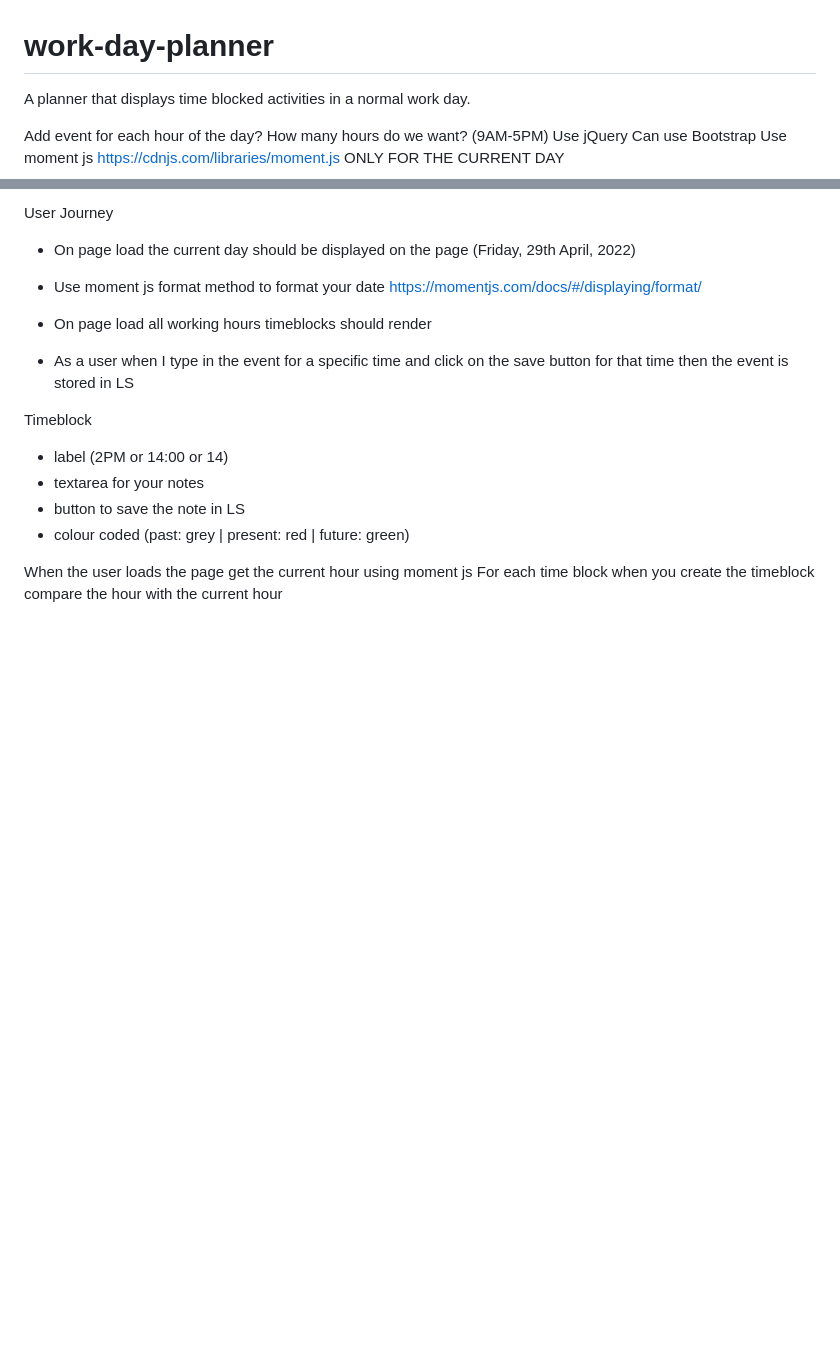
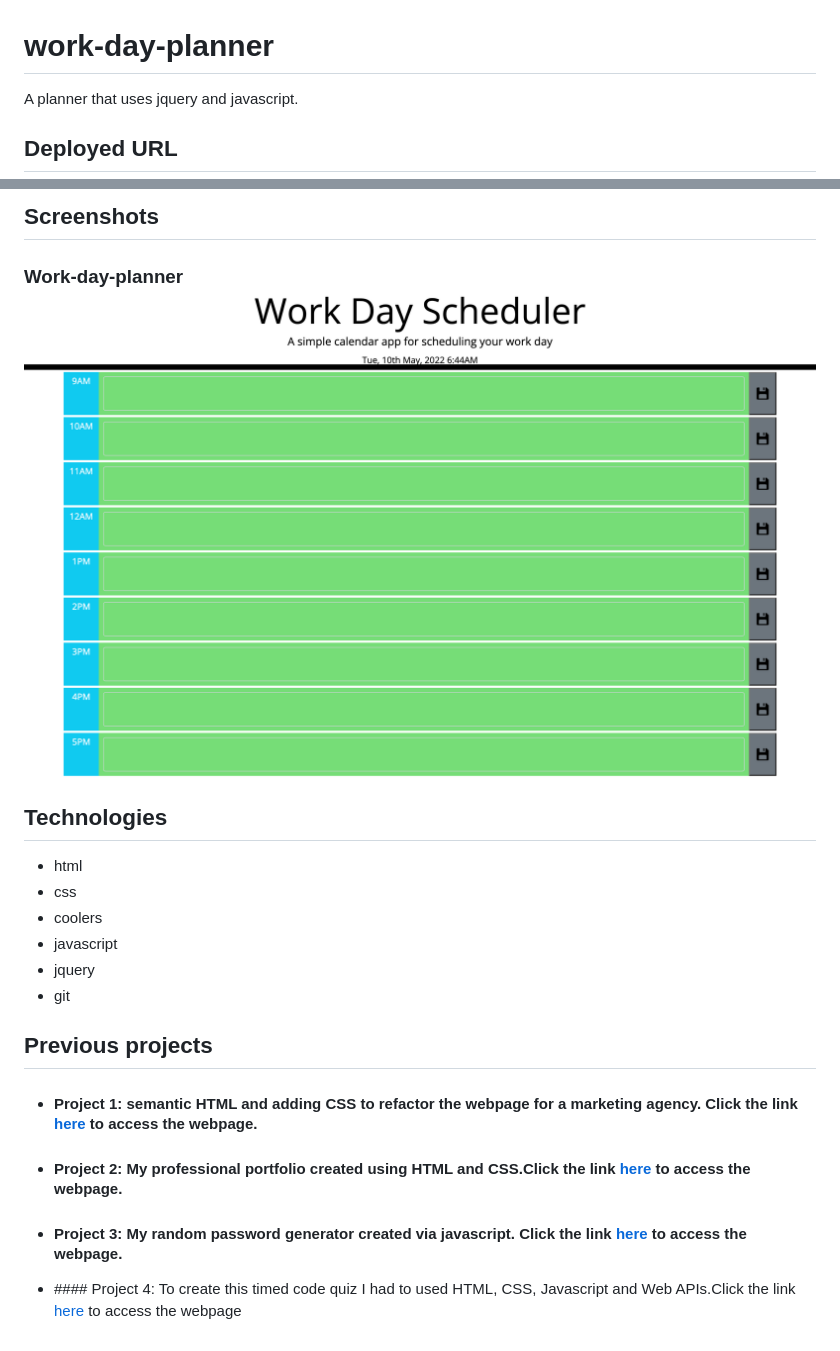
Before and after one commit to amirtha-coder/work-day-planner, a Markdown page: README.md, 2 parts joined by grey strips. Rendered like a GitHub page; pictures changed too: assets/images/screenshot.png (added); blank space fills up the shorter version.

Commit message:
read-me added

```diff
--- a/README.md
+++ b/README.md
@@ -1,11 +1,6 @@
 # work-day-planner
 
-A planner that displays time blocked activities in a normal work day.
+A planner that uses jquery and javascript.
 
-Add event for each hour of the day?
-How many hours do we want? (9AM-5PM)
-Use jQuery
-Can use Bootstrap
-Use moment js https://cdnjs.com/libraries/moment.js
-ONLY FOR THE CURRENT DAY
+## Deployed URL
 
@@ -13,20 +8,20 @@ ONLY FOR THE CURRENT DAY
 
-User Journey
+## Screenshots
 
-- On page load the current day should be displayed on the page (Friday, 29th April, 2022)
-- Use moment js format method to format your date
-  https://momentjs.com/docs/#/displaying/format/
+### Work-day-planner![planner](./assets/images/screenshot.png)
 
-- On page load all working hours timeblocks should render
+## Technologies
 
-- As a user when I type in the event for a specific time and click on the save button for that time then the event is stored in LS
+- html
+- css
+- coolers
+- javascript
+- jquery
+- git
 
-Timeblock
+## Previous projects
 
-- label (2PM or 14:00 or 14)
-- textarea for your notes
-- button to save the note in LS
-- colour coded (past: grey | present: red | future: green)
-
-When the user loads the page get the current hour using moment js
-For each time block when you create the timeblock compare the hour with the current hour
+- #### Project 1: semantic HTML and adding CSS to refactor the webpage for a marketing agency. Click the link [here](https://winner-am1.github.io/semantic_html_refactor/) to access the webpage.
+- #### Project 2: My professional portfolio created using HTML and CSS.Click the link [here](https://amirtha-coder.github.io/amirtha-portfolio/) to access the webpage.
+- #### Project 3: My random password generator created via javascript. Click the link [here](https://amirtha-coder.github.io/random-password-generator/) to access the webpage.
+- #### Project 4: To create this timed code quiz I had to used HTML, CSS, Javascript and Web APIs.Click the link [here](https://amirtha-coder.github.io/timed-code-quiz/) to access the webpage
```
Also changed, not shown: other parts of README.md (+1 -1 lines), 2 other files.
